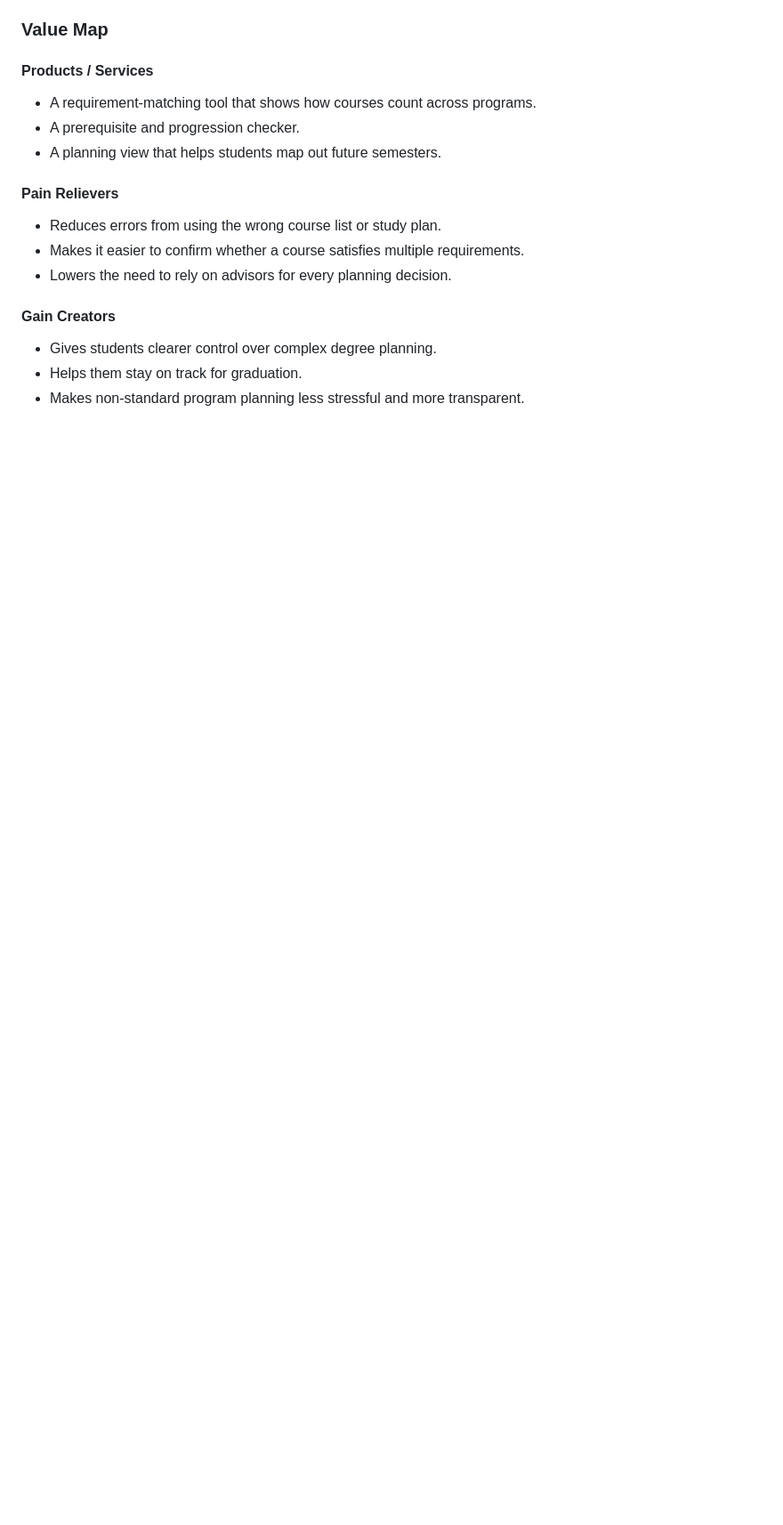
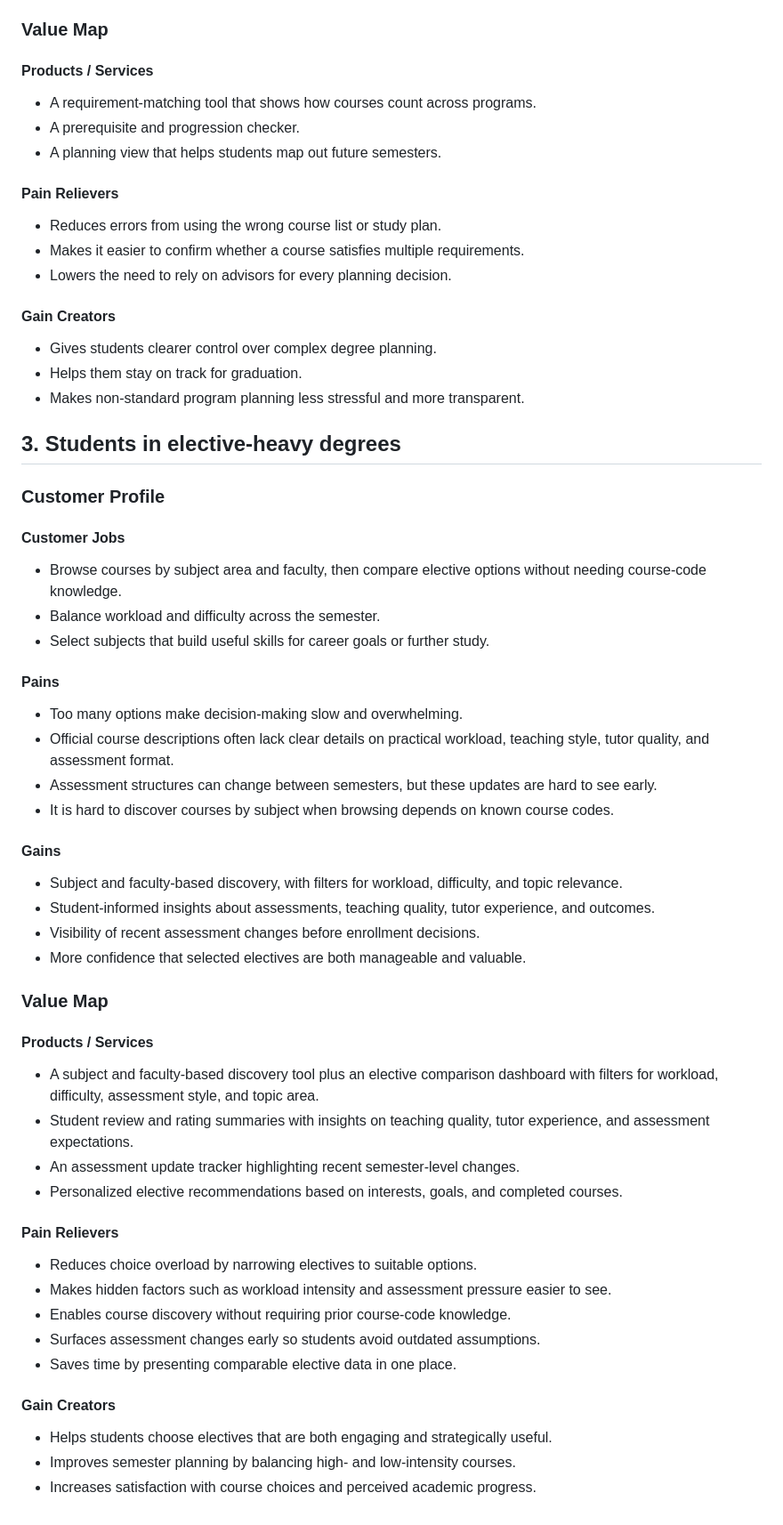
Before and after one commit to agtyra/deploy_21_grace, a Markdown page: Documents/business_model_canvas.md, the part around the change. Shown at 89% size. Rendered like a GitHub page; blank space fills up the shorter version.

Commit message:
Add detailed customer profiles and value maps for elective-heavy degree students

```diff
--- a/Documents/business_model_canvas.md
+++ b/Documents/business_model_canvas.md
@@ -103,3 +103,45 @@
 - Gives students clearer control over complex degree planning.
 - Helps them stay on track for graduation.
 - Makes non-standard program planning less stressful and more transparent.
+
+
+## 3. Students in elective-heavy degrees
+
+### Customer Profile
+
+#### Customer Jobs
+- Browse courses by subject area and faculty, then compare elective options without needing course-code knowledge.
+- Balance workload and difficulty across the semester.
+- Select subjects that build useful skills for career goals or further study.
+
+#### Pains
+- Too many options make decision-making slow and overwhelming.
+- Official course descriptions often lack clear details on practical workload, teaching style, tutor quality, and assessment format.
+- Assessment structures can change between semesters, but these updates are hard to see early.
+- It is hard to discover courses by subject when browsing depends on known course codes.
+
+#### Gains
+- Subject and faculty-based discovery, with filters for workload, difficulty, and topic relevance.
+- Student-informed insights about assessments, teaching quality, tutor experience, and outcomes.
+- Visibility of recent assessment changes before enrollment decisions.
+- More confidence that selected electives are both manageable and valuable.
+
+### Value Map
+
+#### Products / Services
+- A subject and faculty-based discovery tool plus an elective comparison dashboard with filters for workload, difficulty, assessment style, and topic area.
+- Student review and rating summaries with insights on teaching quality, tutor experience, and assessment expectations.
+- An assessment update tracker highlighting recent semester-level changes.
+- Personalized elective recommendations based on interests, goals, and completed courses.
+
+#### Pain Relievers
+- Reduces choice overload by narrowing electives to suitable options.
+- Makes hidden factors such as workload intensity and assessment pressure easier to see.
+- Enables course discovery without requiring prior course-code knowledge.
+- Surfaces assessment changes early so students avoid outdated assumptions.
+- Saves time by presenting comparable elective data in one place.
+
+#### Gain Creators
+- Helps students choose electives that are both engaging and strategically useful.
+- Improves semester planning by balancing high- and low-intensity courses.
+- Increases satisfaction with course choices and perceived academic progress.
```
